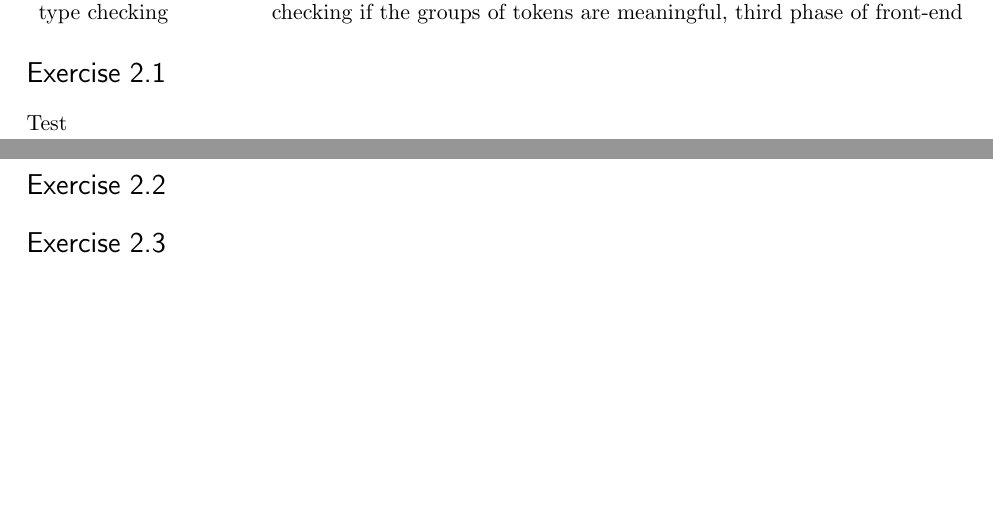
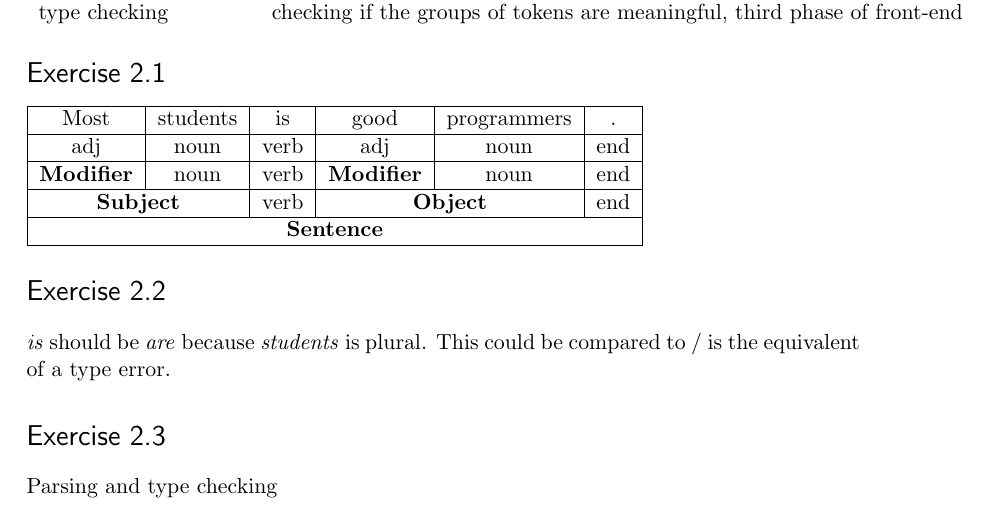
Before and after one commit to wouwouwou/2017_module_8, a LaTeX document (doc/cc/block1.tex): two parts of pages 1 and 2 of 2 before the commit and part of page 1 of 2 after it, the two joined at a grey line, cut so that both start at the same text, the shorter picture padded with empty space. Compiled offline with pdfLaTeX.

Commit message:
Added Exercise 2 in Latex

```diff
--- a/doc/cc/block1.tex
+++ b/doc/cc/block1.tex
@@ -76,11 +76,20 @@ type checking				& checking if the groups of tokens are meaningful, third phase
 \end{tabular}
 
 \section*{Exercise 2.1}
-Test
+\begin{tabular}{|c|c|c|c|c|c|}	\hline
+Most 				& students 			& is 	& good 					& programmers 	& . 		\\\hline
+adj 				& noun 				& verb 	& adj 					& noun 			& end 		\\\hline
+\textbf{Modifier}	& noun				& verb	& \textbf{Modifier}		& noun			& end		\\\hline
+\multicolumn{2}{|c|}{\textbf{Subject}}	& verb 	& \multicolumn{2}{c|}{\textbf{Object}}	& end		\\\hline
+\multicolumn{6}{|c|}{\textbf{Sentence}}																\\\hline
+\end{tabular}
 
 \section*{Exercise 2.2}
+\textit{is} should be \textit{are} because \textit{students} is plural. This could be compared to / is the equivalent
+of a type error.
 
 \section*{Exercise 2.3}
+Parsing and type checking
 
 \section*{Exercise 3}
 
```
Also changed, not shown: 1 other file.
